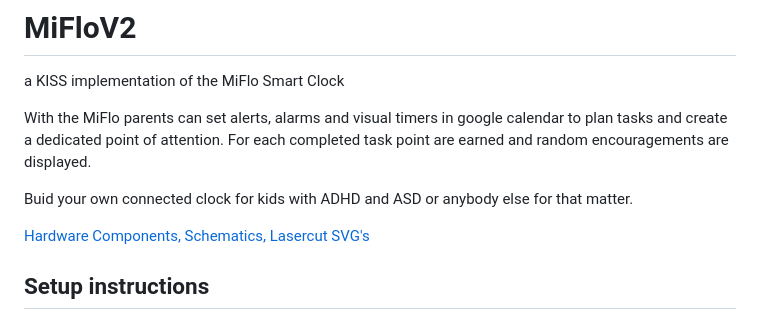
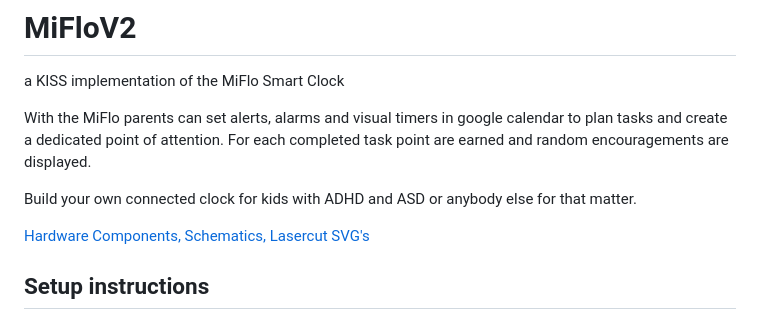
Before and after one commit to MeWs-byte/MiFloV2, a Markdown page: README.md, the part around the change. Rendered like a GitHub page.

```diff
--- a/README.md
+++ b/README.md
@@ -4,7 +4,7 @@ a KISS implementation of the MiFlo Smart Clock
 With the MiFlo parents can set alerts, alarms and visual timers in google calendar to plan tasks and create a dedicated point of attention.
 For each completed task point are earned and random encouragements are displayed.
 
-Buid your own connected clock for kids with ADHD and ASD or anybody else for that matter.
+Build your own connected clock for kids with ADHD and ASD or anybody else for that matter.
 
 
 [Hardware Components, Schematics, Lasercut SVG's ](/hardware)
```
